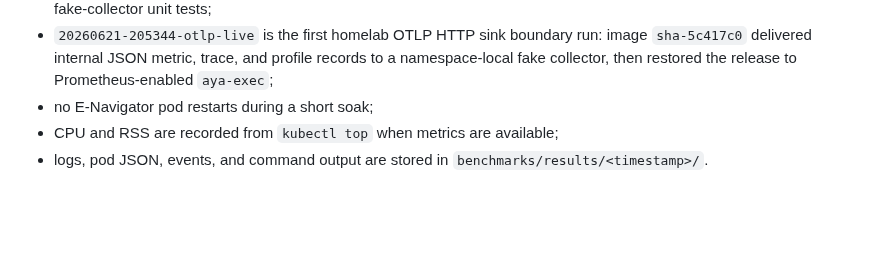
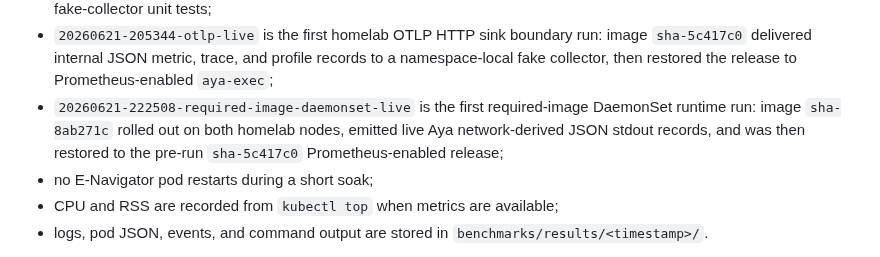
Before and after one commit to guaracloud/e-navigator, a Markdown page: documentation/benchmark.md, the part around the change. Rendered like a GitHub page; blank space fills up the shorter version.

Commit message:
docs: record required image daemonset proof

```diff
--- a/documentation/benchmark.md
+++ b/documentation/benchmark.md
@@ -164,6 +164,10 @@ The initial live proof should record:
   image `sha-5c417c0` delivered internal JSON metric, trace, and profile records
   to a namespace-local fake collector, then restored the release to
   Prometheus-enabled `aya-exec`;
+- `20260621-222508-required-image-daemonset-live` is the first required-image
+  DaemonSet runtime run: image `sha-8ab271c` rolled out on both homelab nodes,
+  emitted live Aya network-derived JSON stdout records, and was then restored to
+  the pre-run `sha-5c417c0` Prometheus-enabled release;
 - no E-Navigator pod restarts during a short soak;
 - CPU and RSS are recorded from `kubectl top` when metrics are available;
 - logs, pod JSON, events, and command output are stored in
```
Also changed, not shown: benchmarks/results/sample-homelab-20260621-222508-required-image-daemonset-live.md (added, +109 -0 lines), documentation/claims-matrix.md (+2 -2 lines).
